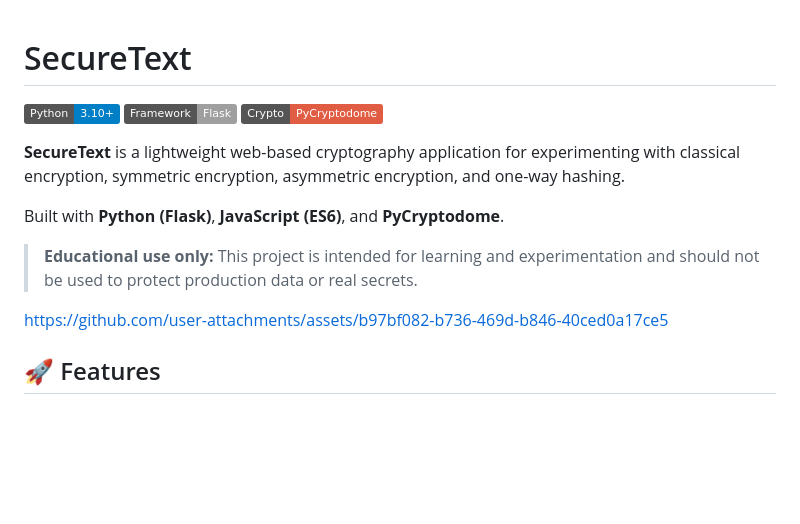
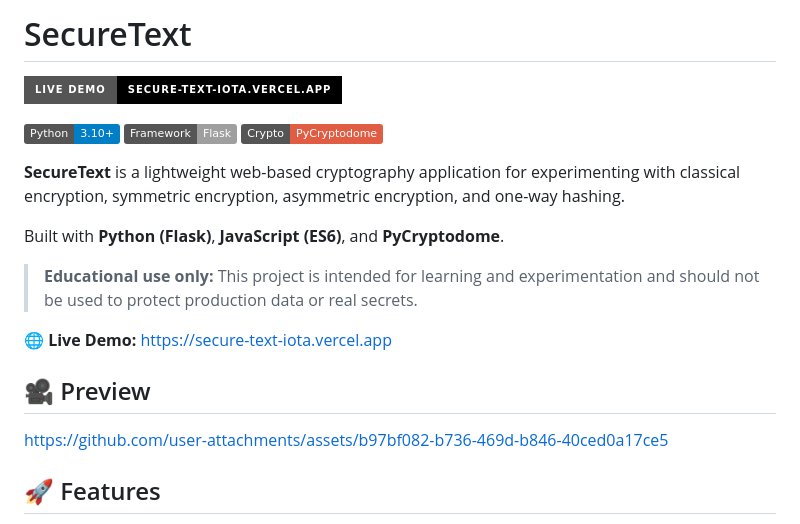
Before and after one commit to Ibrahim-Sami-10/Secure-Text, a Markdown page: README.md, the part around the change. Drawn GitHub-style; badges without logos; blank space fills up the shorter version.

Commit message:
Update README.md with live Vercel URL and demo preview

```diff
--- a/README.md
+++ b/README.md
@@ -1,7 +1,6 @@
+# SecureText
 
-
-
-# SecureText
+[![Live Demo](https://img.shields.io/badge/Live%20Demo-secure--text--iota.vercel.app-000000?style=for-the-badge&logo=vercel&logoColor=white)](https://secure-text-iota.vercel.app)
 
 ![Python](https://img.shields.io/badge/Python-3.10%2B-blue.svg)
 ![Flask](https://img.shields.io/badge/Framework-Flask-lightgrey.svg)
@@ -13,7 +12,12 @@ Built with **Python (Flask)**, **JavaScript (ES6)**, and **PyCryptodome**.
 
 > **Educational use only:** This project is intended for learning and experimentation and should not be used to protect production data or real secrets.
 
+🌐 **Live Demo:** [https://secure-text-iota.vercel.app](https://secure-text-iota.vercel.app)
+
+## 🎥 Preview
+
 https://github.com/user-attachments/assets/b97bf082-b736-469d-b846-40ced0a17ce5
+
 
 ## 🚀 Features
 
```
